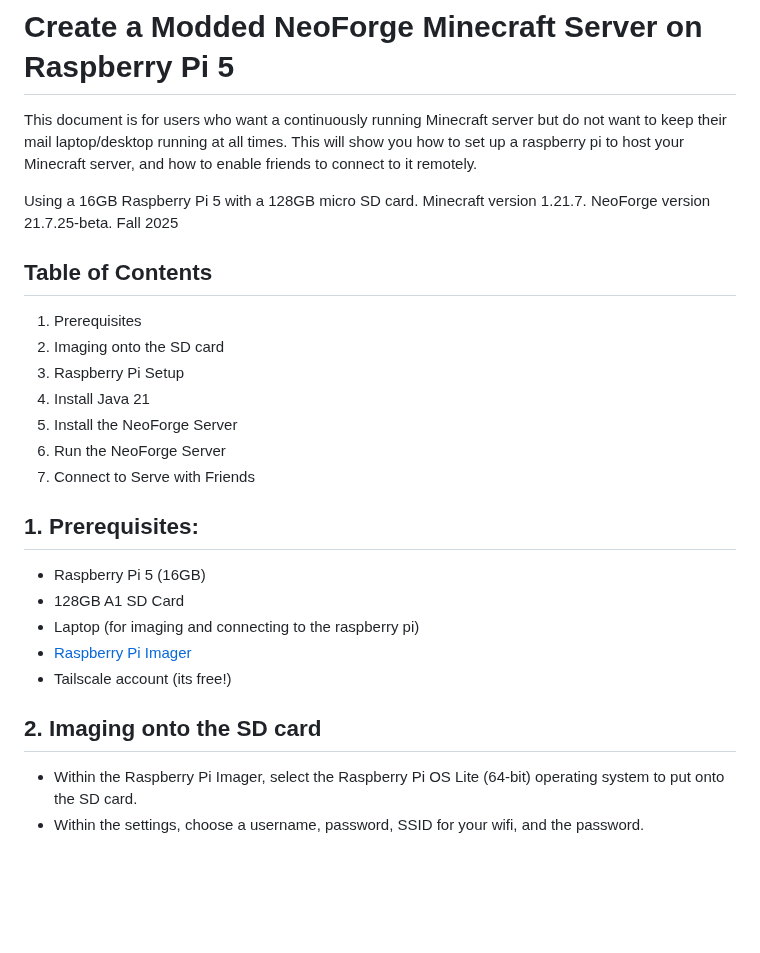
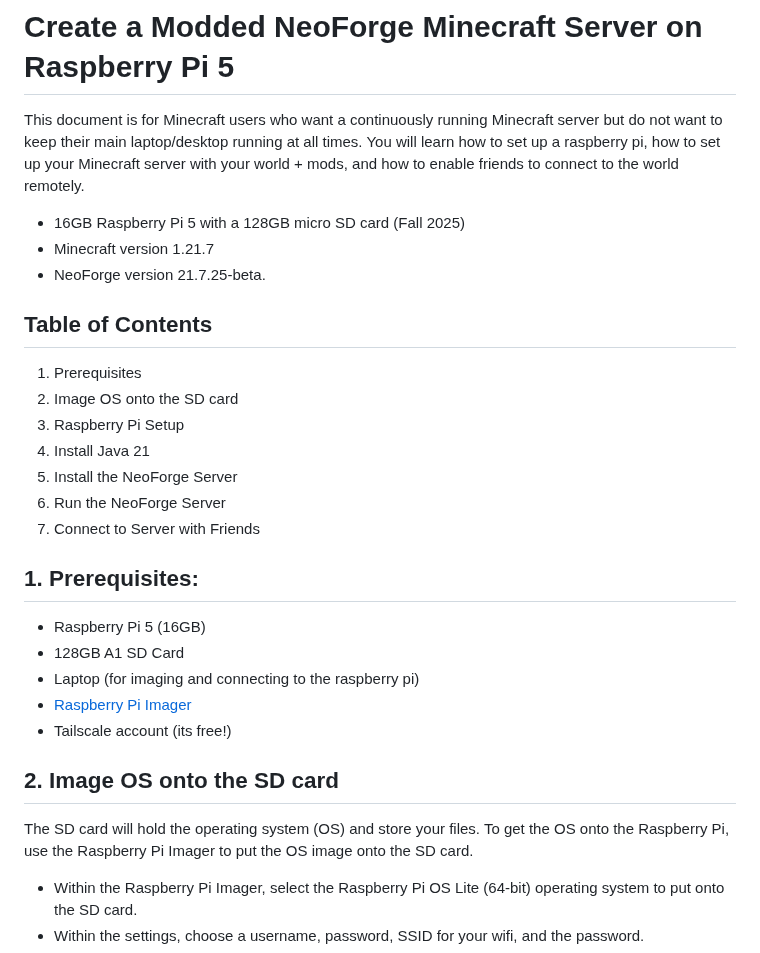
Before and after one commit to alxthedesigner/raspberry-pi-5-minecraft-server, a Markdown page: README.md, the part around the change. Rendered like a GitHub page; blank space fills up the shorter version.

```diff
--- a/README.md
+++ b/README.md
@@ -1,19 +1,18 @@
 # Create a Modded NeoForge Minecraft Server on Raspberry Pi 5
-This document is for users who want a continuously running Minecraft server but do not want to keep their mail laptop/desktop running at all times. This will show you how to set up a raspberry pi to host your Minecraft server, and how to enable friends to connect to it remotely.
+This document is for Minecraft users who want a continuously running Minecraft server but do not want to keep their main laptop/desktop running at all times. You will learn how to set up a raspberry pi, how to set up your Minecraft server with your world + mods, and how to enable friends to connect to the world remotely.
 
-Using a 16GB Raspberry Pi 5 with a 128GB micro SD card.
-Minecraft version 1.21.7.
-NeoForge version 21.7.25-beta.
-Fall 2025
+- 16GB Raspberry Pi 5 with a 128GB micro SD card (Fall 2025)
+- Minecraft version 1.21.7
+- NeoForge version 21.7.25-beta.
 
 ## Table of Contents
 1. Prerequisites
-2. Imaging onto the SD card
+2. Image OS onto the SD card
 3. Raspberry Pi Setup
 4. Install Java 21
 5. Install the NeoForge Server
 6. Run the NeoForge Server
-7. Connect to Serve with Friends
+7. Connect to Server with Friends
 
 ## 1. Prerequisites:
 - Raspberry Pi 5 (16GB)
@@ -22,7 +21,8 @@ Fall 2025
 - [Raspberry Pi Imager](https://www.raspberrypi.com/software/)
 - Tailscale account (its free!)
 
-## 2. Imaging onto the SD card
+## 2. Image OS onto the SD card
+The SD card will hold the operating system (OS) and store your files. To get the OS onto the Raspberry Pi, use the Raspberry Pi Imager to put the OS image onto the SD card.
 - Within the Raspberry Pi Imager, select the Raspberry Pi OS Lite (64-bit) operating system to put onto the SD card.
 - Within the settings, choose a username, password, SSID for your wifi, and the password.
 - Set up a hostname and Enable SSH. Remember all of these credentials as they will be used to set up the server
```
